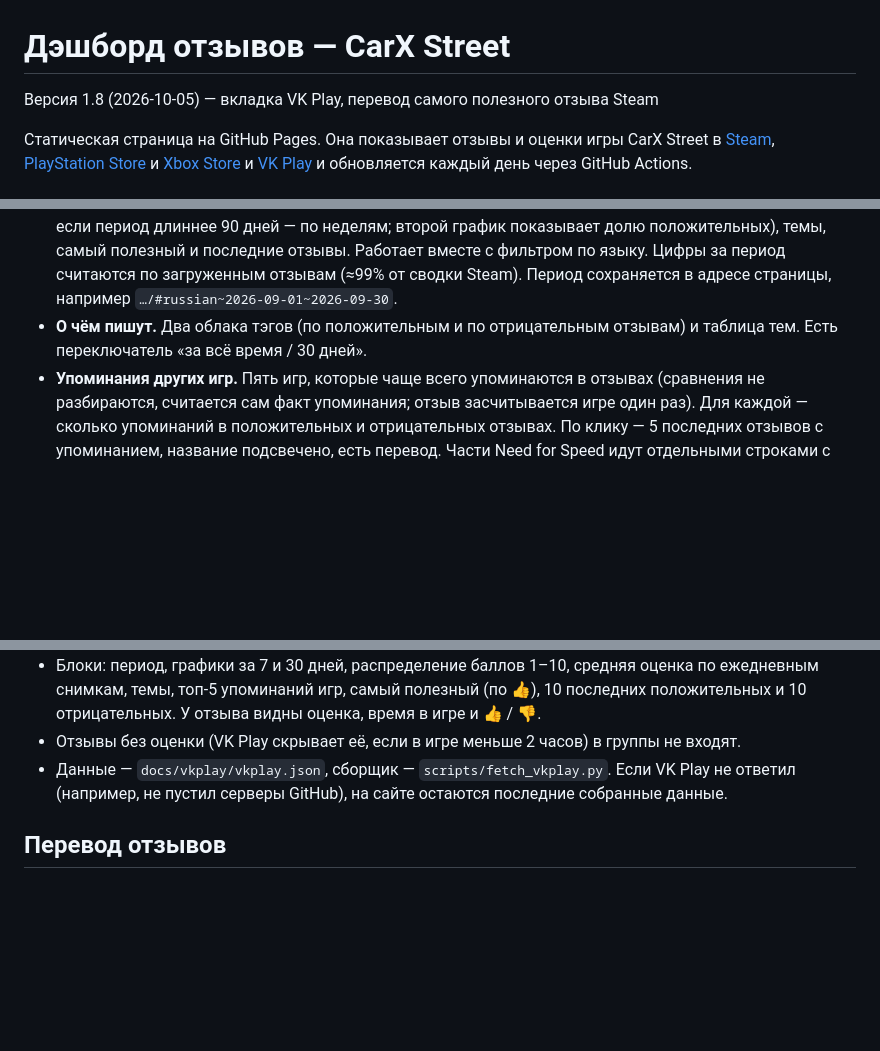
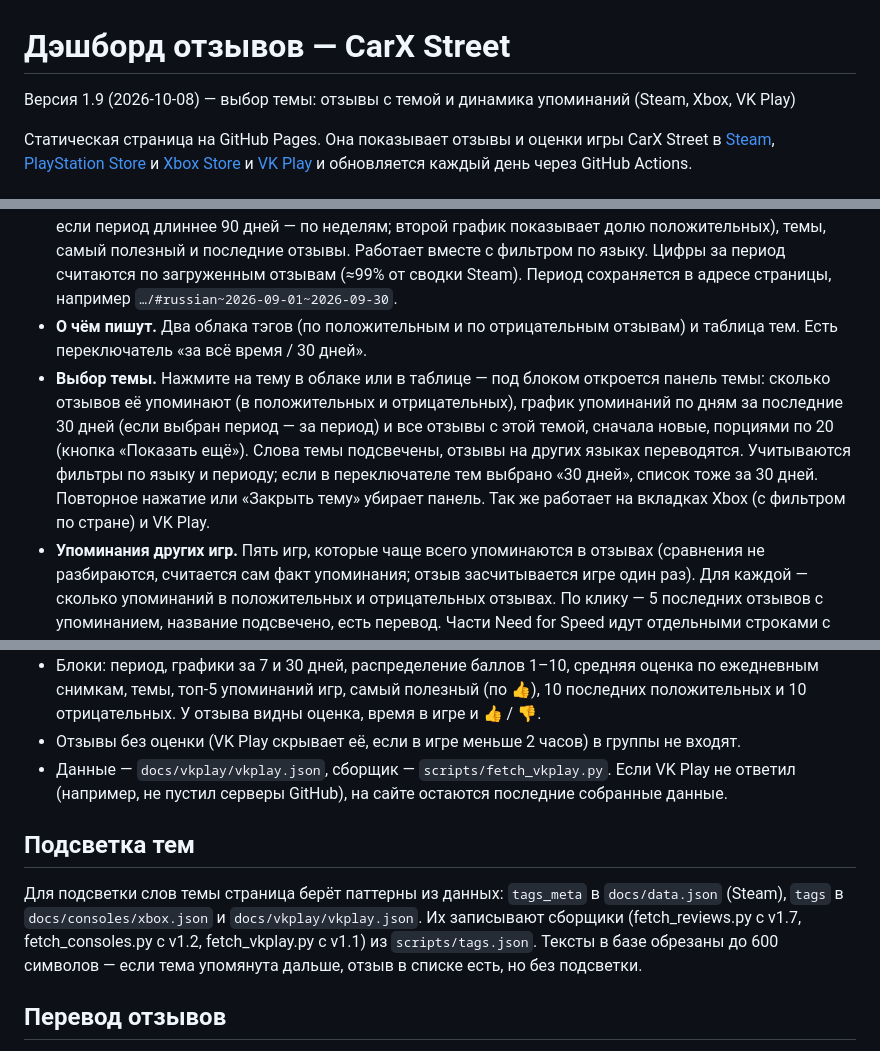
Before and after one commit to kyklinov/StreetReviews, a Markdown page: README.md, 3 parts joined by grey strips. GitHub-like rendering; blank space fills up the shorter version.

```diff
--- a/README.md
+++ b/README.md
@@ -1,6 +1,6 @@
 # Дэшборд отзывов — CarX Street
 
-Версия 1.8 (2026-10-05) — вкладка VK Play, перевод самого полезного отзыва Steam
+Версия 1.9 (2026-10-08) — выбор темы: отзывы с темой и динамика упоминаний (Steam, Xbox, VK Play)
 
 Статическая страница на GitHub Pages. Она показывает отзывы и оценки игры CarX Street в [Steam](https://store.steampowered.com/app/1114150/), [PlayStation Store](https://store.playstation.com/en-us/concept/10001917) и [Xbox Store](https://www.xbox.com/en-US/games/store/carx-street/9nn082lmvv2c) и [VK Play](https://vkplay.ru/play/game/carx-street-34754/) и обновляется каждый день через GitHub Actions.
 
@@ -19,6 +19,7 @@
 - **Фильтр по языку.** Если нажать на язык в рейтинге, все остальные блоки пересчитываются только по отзывам на этом языке: карточки (всего, положительные, отрицательные, получили бесплатно), графики за 7 и 30 дней, темы, самый полезный отзыв и последние отзывы. Снять фильтр можно кнопкой «Показать все языки» или повторным нажатием на язык. Выбранный язык попадает в адрес страницы (например, `…/#russian`), так что ссылку можно отправить коллеге. «Прочие языки» не фильтруются.
 - **Фильтр по периоду.** Блок «Период» над графиком «Новые отзывы по дням»: даты «с» и «по» в формате дд.мм.гггг (точки ставятся сами), кнопки «Показать» и «Сбросить даты». Можно указать только одну дату. За выбранный период пересчитываются все блоки: карточки, рейтинг языков, графики (по дням, а если период длиннее 90 дней — по неделям; второй график показывает долю положительных), темы, самый полезный и последние отзывы. Работает вместе с фильтром по языку. Цифры за период считаются по загруженным отзывам (≈99% от сводки Steam). Период сохраняется в адресе страницы, например `…/#russian~2026-09-01~2026-09-30`.
 - **О чём пишут.** Два облака тэгов (по положительным и по отрицательным отзывам) и таблица тем. Есть переключатель «за всё время / 30 дней».
+- **Выбор темы.** Нажмите на тему в облаке или в таблице — под блоком откроется панель темы: сколько отзывов её упоминают (в положительных и отрицательных), график упоминаний по дням за последние 30 дней (если выбран период — за период) и все отзывы с этой темой, сначала новые, порциями по 20 (кнопка «Показать ещё»). Слова темы подсвечены, отзывы на других языках переводятся. Учитываются фильтры по языку и периоду; если в переключателе тем выбрано «30 дней», список тоже за 30 дней. Повторное нажатие или «Закрыть тему» убирает панель. Так же работает на вкладках Xbox (с фильтром по стране) и VK Play.
 - **Упоминания других игр.** Пять игр, которые чаще всего упоминаются в отзывах (сравнения не разбираются, считается сам факт упоминания; отзыв засчитывается игре один раз). Для каждой — сколько упоминаний в положительных и отрицательных отзывах. По клику — 5 последних отзывов с упоминанием, название подсвечено, есть перевод. Части Need for Speed идут отдельными строками с полными названиями; отзывы, где NFS упомянута без части, в топ не входят и показаны строкой под списком. Любое «Forza» засчитывается как Forza Horizon. Блок работает с фильтрами по языку и периоду. Словарь игр — `scripts/games.json`.
 - **Самый полезный отзыв** — тот, у которого больше всего отметок «Полезно» за всё время. С машинным переводом на русский.
 - **10 последних положительных и 10 последних отрицательных отзывов** со ссылками на Steam. К ним добавляется машинный перевод на русский (оригинал открывается кнопкой).
@@ -43,6 +44,10 @@
 - Блоки: период, графики за 7 и 30 дней, распределение баллов 1–10, средняя оценка по ежедневным снимкам, темы, топ-5 упоминаний игр, самый полезный (по 👍), 10 последних положительных и 10 отрицательных. У отзыва видны оценка, время в игре и 👍 / 👎.
 - Отзывы без оценки (VK Play скрывает её, если в игре меньше 2 часов) в группы не входят.
 - Данные — `docs/vkplay/vkplay.json`, сборщик — `scripts/fetch_vkplay.py`. Если VK Play не ответил (например, не пустил серверы GitHub), на сайте остаются последние собранные данные.
+
+## Подсветка тем
+
+Для подсветки слов темы страница берёт паттерны из данных: `tags_meta` в `docs/data.json` (Steam), `tags` в `docs/consoles/xbox.json` и `docs/vkplay/vkplay.json`. Их записывают сборщики (fetch_reviews.py с v1.7, fetch_consoles.py с v1.2, fetch_vkplay.py с v1.1) из `scripts/tags.json`. Тексты в базе обрезаны до 600 символов — если тема упомянута дальше, отзыв в списке есть, но без подсветки.
 
 ## Перевод отзывов
 
```
